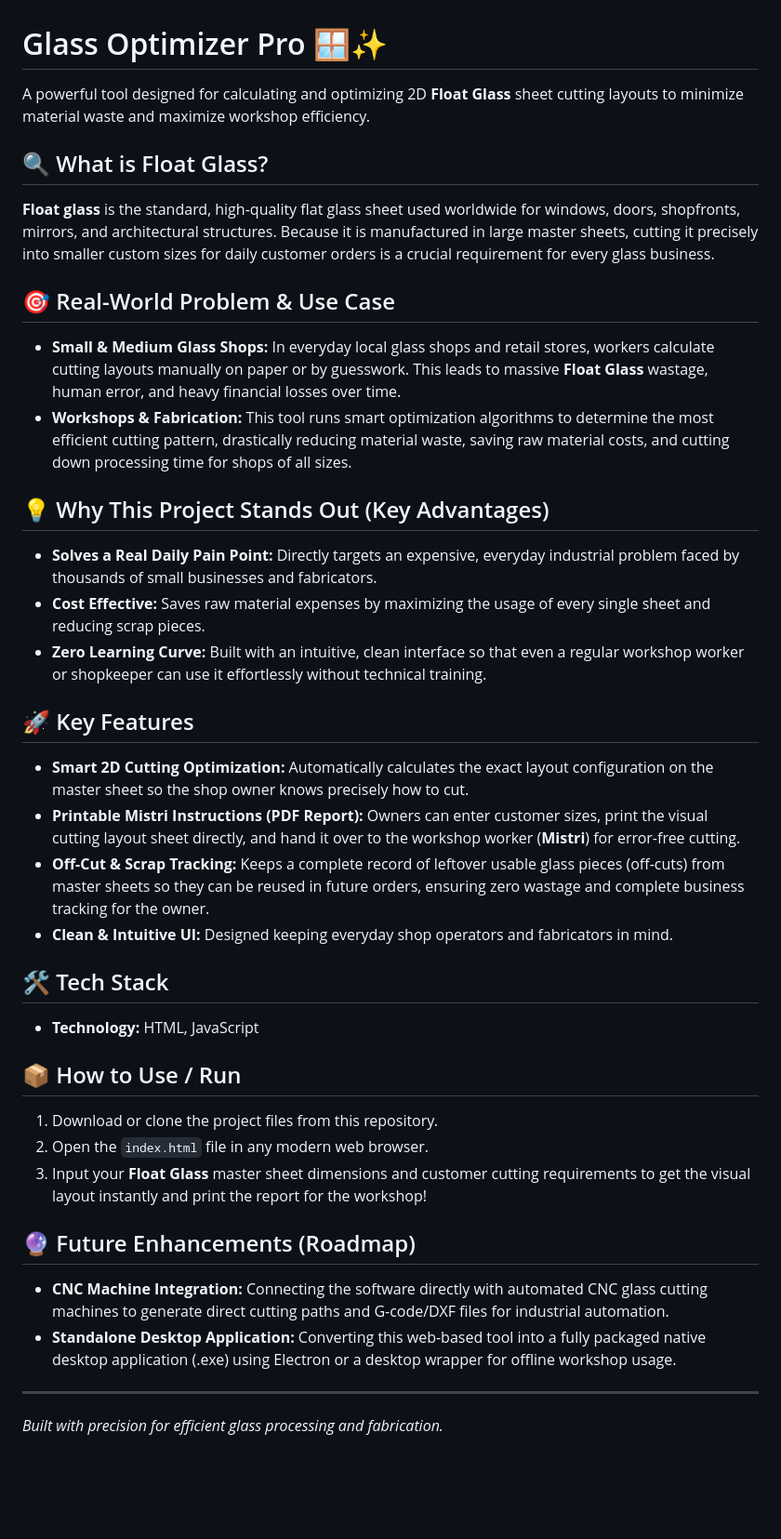
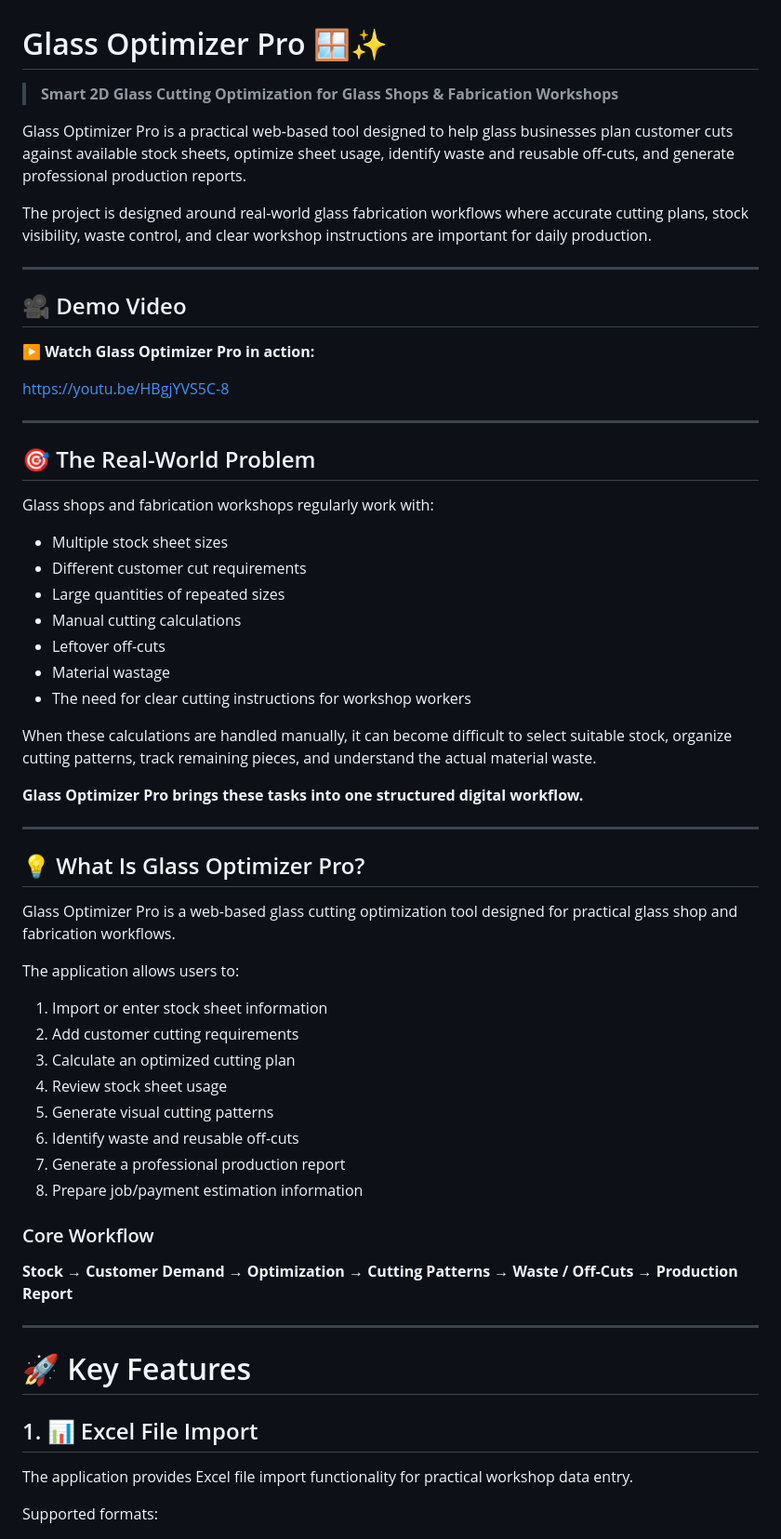
Before and after one commit to nobaduwarah-commits/glass-optimizer-pro, a Markdown page: README.md, the part around one of its changes. Shown at 93% size. Rendered like a GitHub page; blank space fills up the shorter version.

Commit message:
Revise README for clarity and detail
Updated the README to enhance project description, features, and usage instructions.

```diff
--- a/README.md
+++ b/README.md
@@ -1,39 +1,65 @@
 # Glass Optimizer Pro 🪟✨
 
-A powerful tool designed for calculating and optimizing 2D **Float Glass** sheet cutting layouts to minimize material waste and maximize workshop efficiency.
+> **Smart 2D Glass Cutting Optimization for Glass Shops & Fabrication Workshops**
 
-## 🔍 What is Float Glass?
-**Float glass** is the standard, high-quality flat glass sheet used worldwide for windows, doors, shopfronts, mirrors, and architectural structures. Because it is manufactured in large master sheets, cutting it precisely into smaller custom sizes for daily customer orders is a crucial requirement for every glass business.
+Glass Optimizer Pro is a practical web-based tool designed to help glass businesses plan customer cuts against available stock sheets, optimize sheet usage, identify waste and reusable off-cuts, and generate professional production reports.
 
-## 🎯 Real-World Problem & Use Case
-* **Small & Medium Glass Shops:** In everyday local glass shops and retail stores, workers calculate cutting layouts manually on paper or by guesswork. This leads to massive **Float Glass** wastage, human error, and heavy financial losses over time.
-* **Workshops & Fabrication:** This tool runs smart optimization algorithms to determine the most efficient cutting pattern, drastically reducing material waste, saving raw material costs, and cutting down processing time for shops of all sizes.
-
-## 💡 Why This Project Stands Out (Key Advantages)
-* **Solves a Real Daily Pain Point:** Directly targets an expensive, everyday industrial problem faced by thousands of small businesses and fabricators.
-* **Cost Effective:** Saves raw material expenses by maximizing the usage of every single sheet and reducing scrap pieces.
-* **Zero Learning Curve:** Built with an intuitive, clean interface so that even a regular workshop worker or shopkeeper can use it effortlessly without technical training.
-
-## 🚀 Key Features
-
-* **Smart 2D Cutting Optimization:** Automatically calculates the exact layout configuration on the master sheet so the shop owner knows precisely how to cut.
-* **Printable Mistri Instructions (PDF Report):** Owners can enter customer sizes, print the visual cutting layout sheet directly, and hand it over to the workshop worker (**Mistri**) for error-free cutting.
-* **Off-Cut & Scrap Tracking:** Keeps a complete record of leftover usable glass pieces (off-cuts) from master sheets so they can be reused in future orders, ensuring zero wastage and complete business tracking for the owner.
-* **Clean & Intuitive UI:** Designed keeping everyday shop operators and fabricators in mind.
-
-## 🛠️ Tech Stack
-
-* **Technology:** HTML, JavaScript
-
-## 📦 How to Use / Run
-
-1. Download or clone the project files from this repository.
-2. Open the `index.html` file in any modern web browser.
-3. Input your **Float Glass** master sheet dimensions and customer cutting requirements to get the visual layout instantly and print the report for the workshop!
-
-## 🔮 Future Enhancements (Roadmap)
-* **CNC Machine Integration:** Connecting the software directly with automated CNC glass cutting machines to generate direct cutting paths and G-code/DXF files for industrial automation.
-* **Standalone Desktop Application:** Converting this web-based tool into a fully packaged native desktop application (.exe) using Electron or a desktop wrapper for offline workshop usage.
+The project is designed around real-world glass fabrication workflows where accurate cutting plans, stock visibility, waste control, and clear workshop instructions are important for daily production.
 
 ---
-*Built with precision for efficient glass processing and fabrication.*
+
+## 🎥 Demo Video
+
+▶️ **Watch Glass Optimizer Pro in action:**
+
+https://youtu.be/HBgjYVS5C-8
+
+---
+
+## 🎯 The Real-World Problem
+
+Glass shops and fabrication workshops regularly work with:
+
+- Multiple stock sheet sizes
+- Different customer cut requirements
+- Large quantities of repeated sizes
+- Manual cutting calculations
+- Leftover off-cuts
+- Material wastage
+- The need for clear cutting instructions for workshop workers
+
+When these calculations are handled manually, it can become difficult to select suitable stock, organize cutting patterns, track remaining pieces, and understand the actual material waste.
+
+**Glass Optimizer Pro brings these tasks into one structured digital workflow.**
+
+---
+
+## 💡 What Is Glass Optimizer Pro?
+
+Glass Optimizer Pro is a web-based glass cutting optimization tool designed for practical glass shop and fabrication workflows.
+
+The application allows users to:
+
+1. Import or enter stock sheet information
+2. Add customer cutting requirements
+3. Calculate an optimized cutting plan
+4. Review stock sheet usage
+5. Generate visual cutting patterns
+6. Identify waste and reusable off-cuts
+7. Generate a professional production report
+8. Prepare job/payment estimation information
+
+### Core Workflow
+
+**Stock → Customer Demand → Optimization → Cutting Patterns → Waste / Off-Cuts → Production Report**
+
+---
+
+# 🚀 Key Features
+
+## 1. 📊 Excel File Import
+
+The application provides Excel file import functionality for practical workshop data entry.
+
+Supported formats:
+
```
Also changed, not shown: other parts of README.md (+282 -0 lines).
